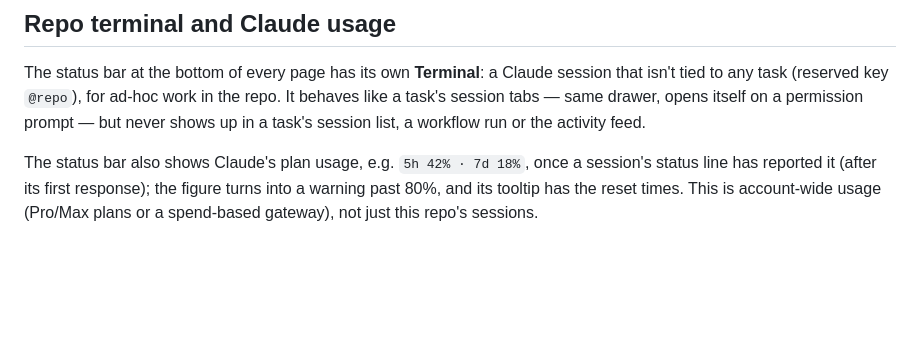
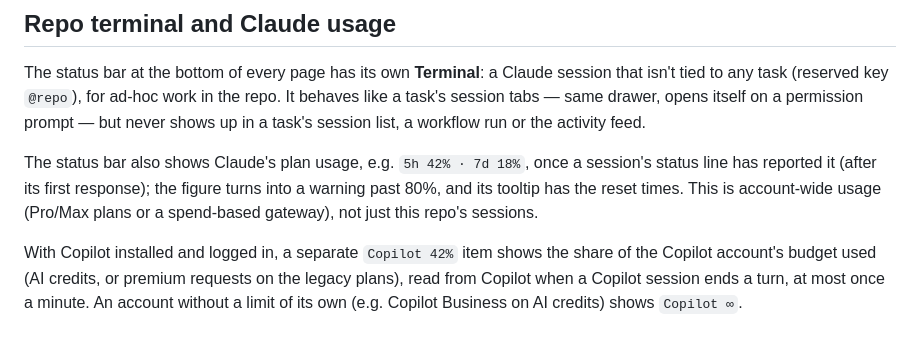
Before and after one commit to dev1sme/taskpilot, a Markdown page: docs/GUIDE.md, the part around the change. Drawn GitHub-style; blank space fills up the shorter version.

```diff
--- a/docs/GUIDE.md
+++ b/docs/GUIDE.md
@@ -61,3 +61,8 @@ The status bar also shows Claude's plan usage, e.g. `5h 42% · 7d 18%`, once a s
 has reported it (after its first response); the figure turns into a warning past 80%, and its
 tooltip has the reset times. This is account-wide usage (Pro/Max plans or a spend-based gateway),
 not just this repo's sessions.
+
+With Copilot installed and logged in, a separate `Copilot 42%` item shows the share of the Copilot
+account's budget used (AI credits, or premium requests on the legacy plans), read from Copilot when
+a Copilot session ends a turn, at most once a minute. An account without a limit of its own (e.g.
+Copilot Business on AI credits) shows `Copilot ∞`.
```
Also changed, not shown: docs/DEVELOP.md (+2 -1 lines), docs/SPEC.md (+17 -4 lines).
